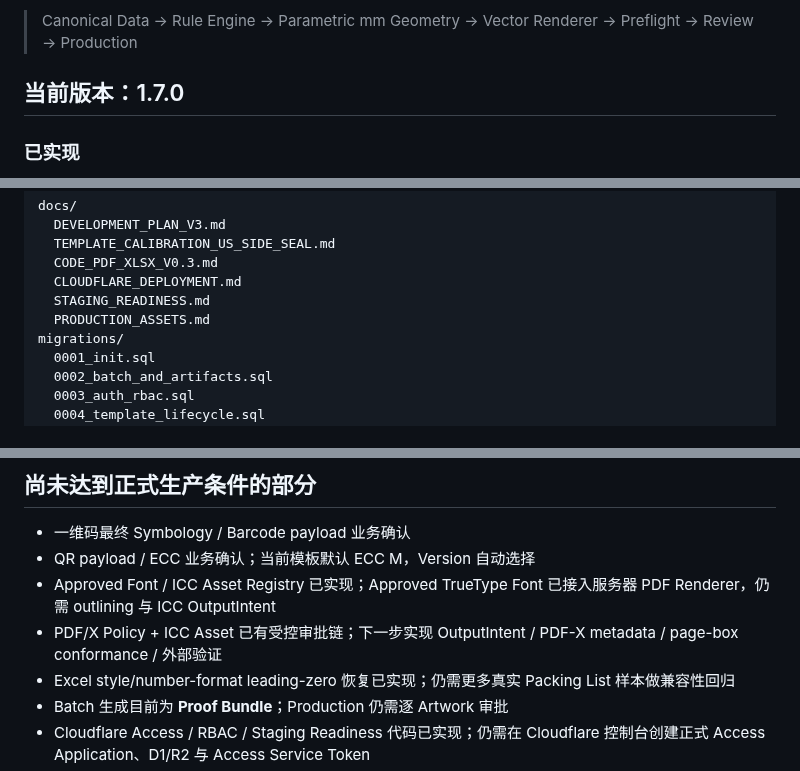
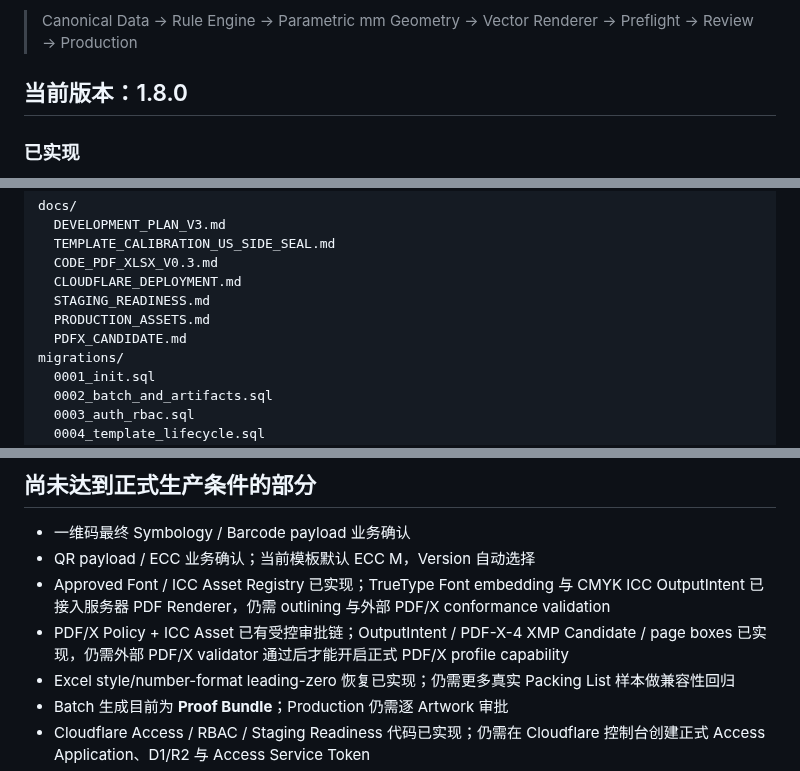
Before and after one commit to guodongbuding66-spec/carton-artwork-studio, a Markdown page: README.md, 3 parts joined by grey strips. GitHub-like rendering.

```diff
--- a/README.md
+++ b/README.md
@@ -6,7 +6,7 @@
 
 > Canonical Data → Rule Engine → Parametric mm Geometry → Vector Renderer → Preflight → Review → Production
 
-## 当前版本：1.7.0
+## 当前版本：1.8.0
 
 ### 已实现
 
@@ -892,6 +951,7 @@ docs/
   CLOUDFLARE_DEPLOYMENT.md
   STAGING_READINESS.md
   PRODUCTION_ASSETS.md
+  PDFX_CANDIDATE.md
 migrations/
   0001_init.sql
   0002_batch_and_artifacts.sql
@@ -960,8 +1020,8 @@ npm run check
 
 - 一维码最终 Symbology / Barcode payload 业务确认
 - QR payload / ECC 业务确认；当前模板默认 ECC M，Version 自动选择
-- Approved Font / ICC Asset Registry 已实现；Approved TrueType Font 已接入服务器 PDF Renderer，仍需 outlining 与 ICC OutputIntent
-- PDF/X Policy + ICC Asset 已有受控审批链；下一步实现 OutputIntent / PDF-X metadata / page-box conformance / 外部验证
+- Approved Font / ICC Asset Registry 已实现；TrueType Font embedding 与 CMYK ICC OutputIntent 已接入服务器 PDF Renderer，仍需 outlining 与外部 PDF/X conformance validation
+- PDF/X Policy + ICC Asset 已有受控审批链；OutputIntent / PDF-X-4 XMP Candidate / page boxes 已实现，仍需外部 PDF/X validator 通过后才能开启正式 PDF/X profile capability
 - Excel style/number-format leading-zero 恢复已实现；仍需更多真实 Packing List 样本做兼容性回归
 - Batch 生成目前为 **Proof Bundle**；Production 仍需逐 Artwork 审批
 - Cloudflare Access / RBAC / Staging Readiness 代码已实现；仍需在 Cloudflare 控制台创建正式 Access Application、D1/R2 与 Access Service Token
```
Also changed, not shown: other parts of README.md (+59 -0 lines).
